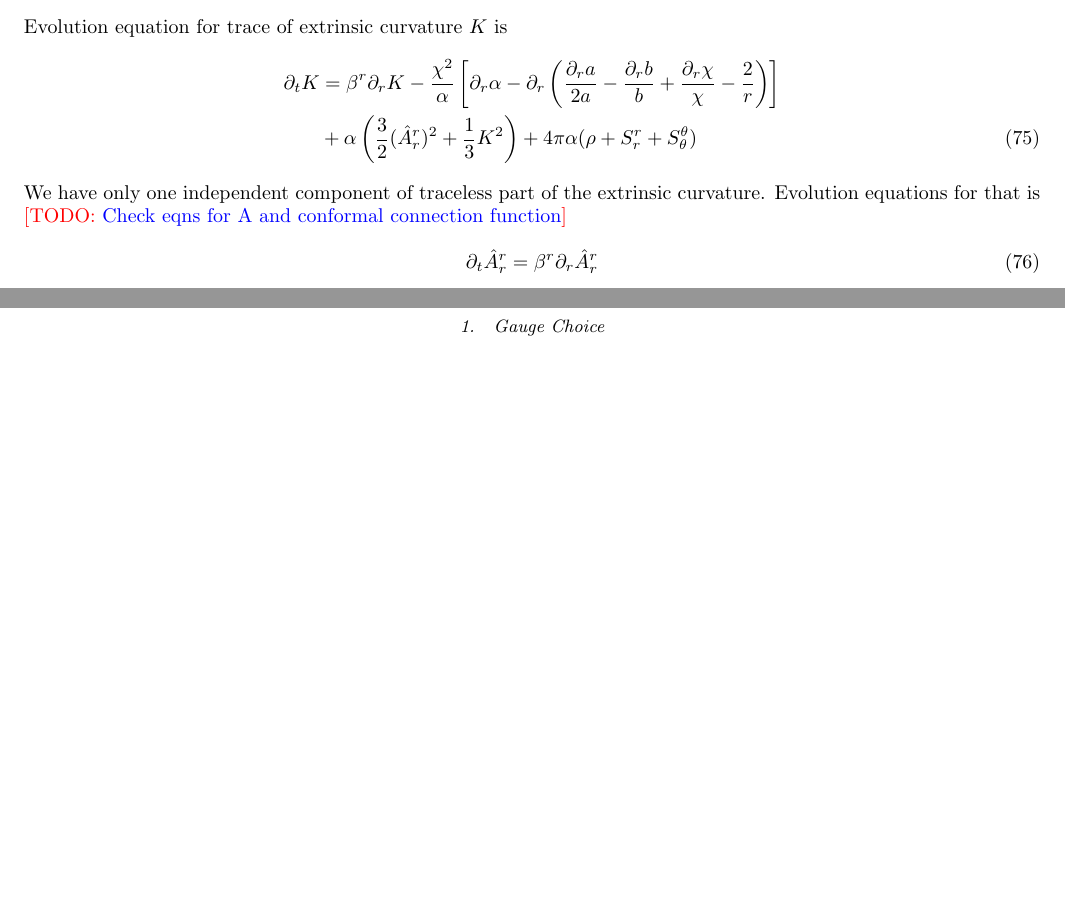
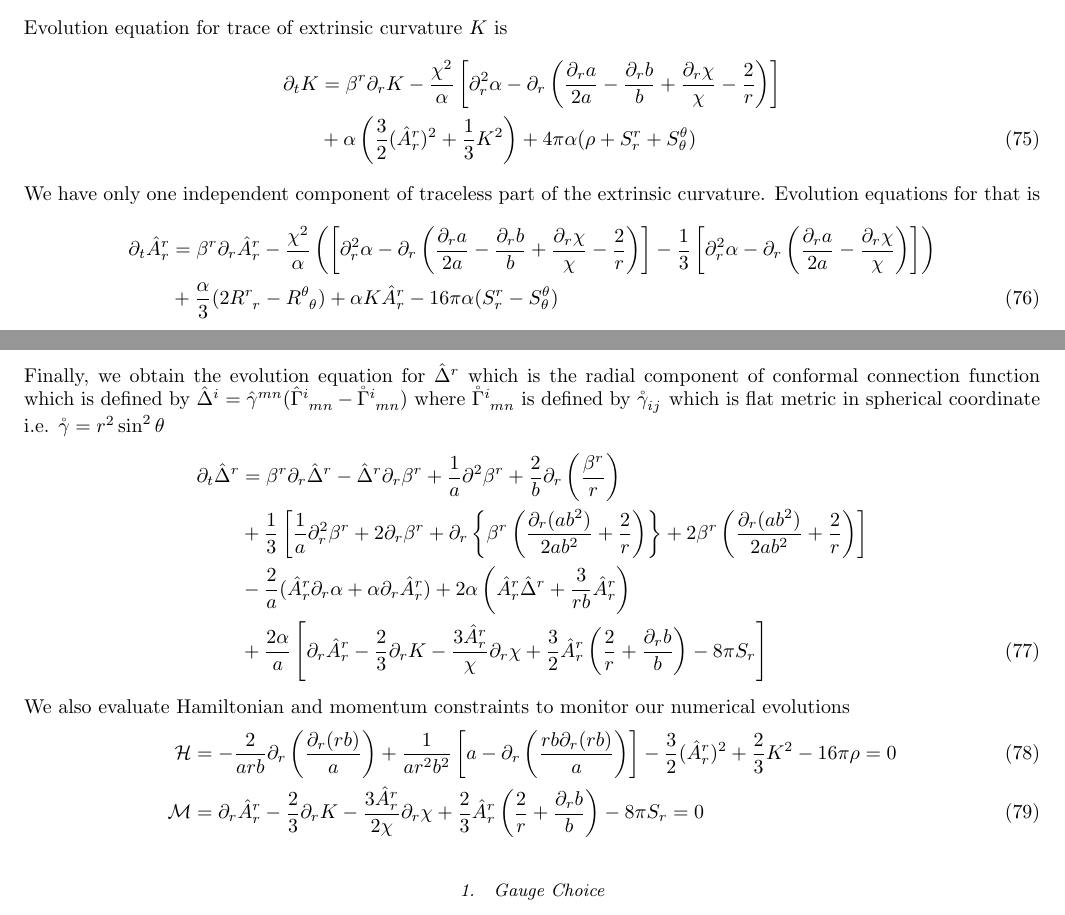
Before and after one commit to hlim88/PBH-NS, a LaTeX paper (Notes/PBH_NS-Notes.tex): two parts of pages 6 and 7 of 7 before the commit and two parts of pages 6 and 7 of 8 after it, joined at a grey line, cut so that both start at the same text, the shorter picture padded with empty space. Compiled offline with pdfLaTeX.

Commit message:
Completing GBSSN-SS-HPC eqns and also pdf

```diff
--- a/Notes/PBH_NS-Notes.tex
+++ b/Notes/PBH_NS-Notes.tex
@@ -440,13 +440,25 @@ We also use traceless part of the extrinsic curvature $\hat{A}_{ij}$. In SS, we
 \end{align}
 Evolution equation for trace of extrinsic curvature $K$ is
 \begin{align}
-\partial_t K &= \beta^r \partial_r K - \frac{\chi^2}{\alpha} \left[\partial_r \alpha - \partial_r \left(\frac{\partial_r a}{2a} - \frac{\partial_r b}{b} +\frac{\partial_r \chi}{\chi} - \frac{2}{r} \right) \right] \nonumber \\
+\partial_t K &= \beta^r \partial_r K - \frac{\chi^2}{\alpha} \left[\partial_r^2 \alpha - \partial_r \left(\frac{\partial_r a}{2a} - \frac{\partial_r b}{b} +\frac{\partial_r \chi}{\chi} - \frac{2}{r} \right) \right] \nonumber \\
 &+ \alpha \left(\frac{3}{2} (\hat{A}^r_r)^2 + \frac{1}{3} K^2 \right) + 4 \pi \alpha (\rho + S^r_r + S^\theta_\theta)
 \end{align}
 We have only one independent component of traceless part of the extrinsic curvature. Evolution equations for that is
-\TODO {Check eqns for A and conformal connection function}
 \begin{align}
-\partial_t \hat{A}^r_r = \beta^r \partial_r \hat{A}^r_r
+\partial_t \hat{A}^r_r &= \beta^r \partial_r \hat{A}^r_r - \frac{\chi^2}{\alpha}\left( \left[\partial_r^2 \alpha - \partial_r \left(\frac{\partial_r a}{2a} - \frac{\partial_r b}{b} +\frac{\partial_r \chi}{\chi} - \frac{2}{r} \right) \right] -\frac{1}{3} \left[\partial_r^2 \alpha - \partial_r \left(\frac{\partial_r a}{2a} - \frac{\partial_r \chi}{\chi} \right) \right] \right)\nonumber \\
+&+\frac{\alpha}{3}(2 R\indices{^r_r} - R\indices{^\theta_\theta}) + \alpha K \hat{A}^r_r - 16\pi \alpha ( S^r_r - S^\theta_\theta)
+\end{align}
+Finally, we obtain the evolution equation for $\hat{\Delta}^r$ which is the radial component of conformal connection function which is defined by $\hat{\Delta}^i = \hat{\gamma}^{mn}( \hat{\Gamma}\indices{^i_{mn}} - \mathring{\Gamma}\indices{^i_{mn}})$ where $\mathring{\Gamma}\indices{^i_{mn}}$ is defined by $\mathring{\gamma}\indices{_{ij}}$ which is flat metric in spherical coordinate i.e. $\mathring{\gamma}=r^2 \sin^2 \theta$
+\begin{align}
+\partial_t \hat{\Delta}^r &= \beta^r \partial_r \hat{\Delta}^r - \hat{\Delta}^r \partial_r \beta^r + \frac{1}{a} \partial^2 \beta^r + \frac{2}{b} \partial_r \left(\frac{\beta^r}{r} \right) \nonumber \\
+&+\frac{1}{3}\left[\frac{1}{a} \partial_r^2 \beta^r + 2 \partial_r \beta^r +\partial_r \left\{ \beta^r \left(\frac{\partial_r (a b^2)}{2 a b^2} + \frac{2}{r}\right)\right\} + 2 \beta^r \left(\frac{\partial_r (a b^2)}{2 a b^2} + \frac{2}{r}\right)\right]  \nonumber \\
+&-\frac{2}{a} (\hat{A}^r_r \partial_r \alpha + \alpha \partial_r \hat{A}^r_r) + 2 \alpha \left(\hat{A}^r_r \hat{\Delta}^r + \frac{3}{rb} \hat{A}^r_r \right) \nonumber \\
+&+ \frac{2\alpha}{a} \left[ \partial_r \hat{A}^r_r - \frac{2}{3} \partial_r K - \frac{3\hat{A}^r_r}{\chi} \partial_r \chi + \frac{3}{2} \hat{A}^r_r \left(\frac{2}{r} + \frac{\partial_r b}{b} \right) - 8 \pi S_r \right]
+\end{align}
+We also evaluate Hamiltonian and momentum constraints to monitor our numerical evolutions
+\begin{align}
+\mathcal{H} &= -\frac{2}{arb} \partial_r \left(\frac{\partial_r (rb)}{a} \right) + \frac{1}{ar^2b^2} \left[a-\partial_r \left(\frac{rb \partial_r (rb)}{a} \right) \right] - \frac{3}{2} (\hat{A}^r_r)^2 + \frac{2}{3} K^2 - 16 \pi \rho = 0 \\
+\mathcal{M} &= \partial_r \hat{A}^r_r - \frac{2}{3} \partial_r K - \frac{3 \hat{A}^r_r}{2\chi}\partial_r \chi + \frac{2}{3} \hat{A}^r_r \left(\frac{2}{r} + \frac{\partial_r b}{b} \right) - 8 \pi S_r = 0
 \end{align}
 \subsubsection{Gauge Choice}
 In addition to SS-GBSSN variables, we still have two more variables that need to be chosen. Here, we use 1+log condition for lapse and Gamma driver condition for shift.
```
Also changed, not shown: Notes/PBH_NS-Notes.pdf.
